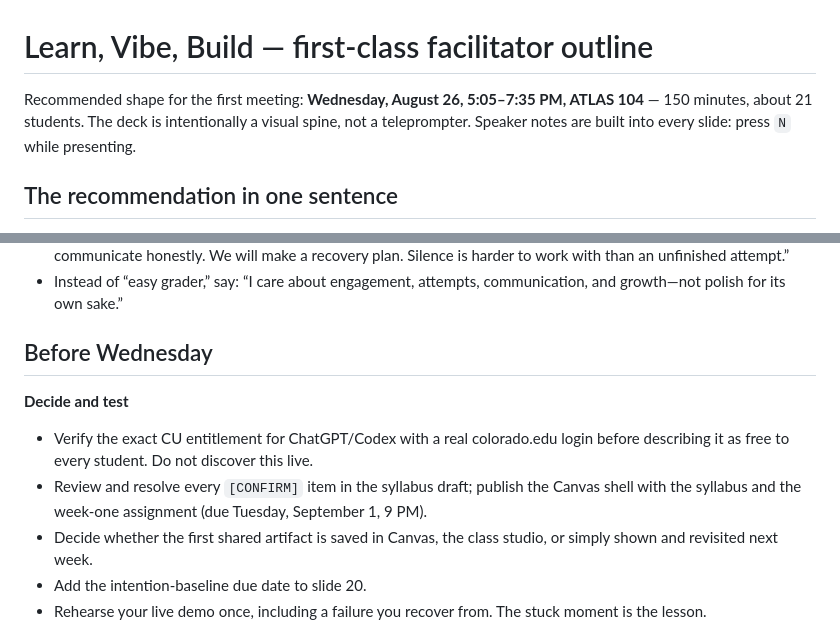
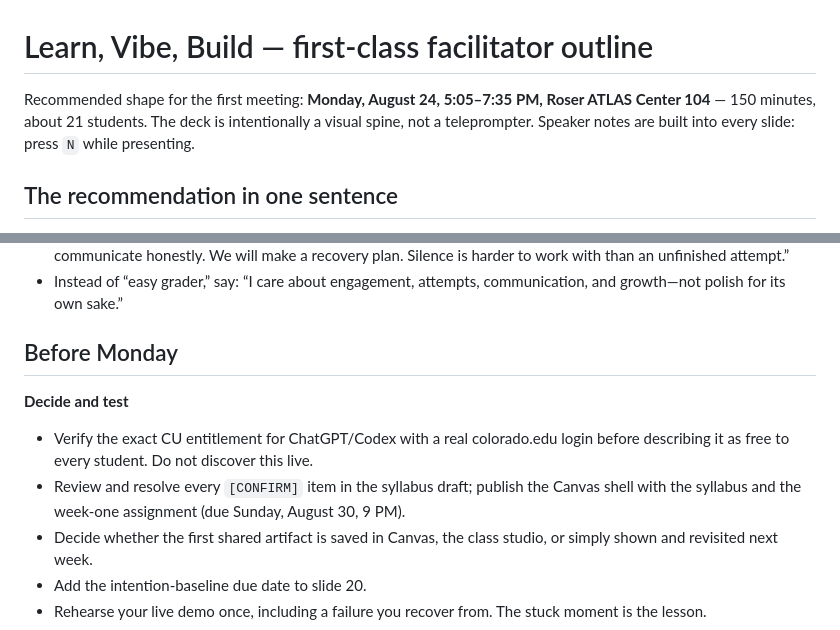
Before and after one commit to unforcedagi/learn-vibe-build-deck, a Markdown page: slides/first-class/FACILITATOR_OUTLINE.md, 2 parts joined by grey strips. GitHub-like rendering.

```diff
--- a/slides/first-class/FACILITATOR_OUTLINE.md
+++ b/slides/first-class/FACILITATOR_OUTLINE.md
@@ -1,6 +1,6 @@
 # Learn, Vibe, Build — first-class facilitator outline
 
-Recommended shape for the first meeting: **Wednesday, August 26, 5:05–7:35 PM, ATLAS 104** — 150 minutes, about 21 students. The deck is intentionally a visual spine, not a teleprompter. Speaker notes are built into every slide: press `N` while presenting.
+Recommended shape for the first meeting: **Monday, August 24, 5:05–7:35 PM, Roser ATLAS Center 104** — 150 minutes, about 21 students. The deck is intentionally a visual spine, not a teleprompter. Speaker notes are built into every slide: press `N` while presenting.
 
 ## The recommendation in one sentence
 
@@ -87,12 +87,12 @@ This still makes sharing and presence consequential while giving students a visi
 - Instead of promising a passing grade for an “I cannot do this” submission, say: “If life interrupts the work, communicate honestly. We will make a recovery plan. Silence is harder to work with than an unfinished attempt.”
 - Instead of “easy grader,” say: “I care about engagement, attempts, communication, and growth—not polish for its own sake.”
 
-## Before Wednesday
+## Before Monday
 
 **Decide and test**
 
 - Verify the exact CU entitlement for ChatGPT/Codex with a real colorado.edu login before describing it as free to every student. Do not discover this live.
-- Review and resolve every `[CONFIRM]` item in the syllabus draft; publish the Canvas shell with the syllabus and the week-one assignment (due Tuesday, September 1, 9 PM).
+- Review and resolve every `[CONFIRM]` item in the syllabus draft; publish the Canvas shell with the syllabus and the week-one assignment (due Sunday, August 30, 9 PM).
 - Decide whether the first shared artifact is saved in Canvas, the class studio, or simply shown and revisited next week.
 - Add the intention-baseline due date to slide 20.
 - Rehearse your live demo once, including a failure you recover from. The stuck moment is the lesson.
```
Also changed, not shown: SYLLABUS_DRAFT.md (+25 -24 lines).
